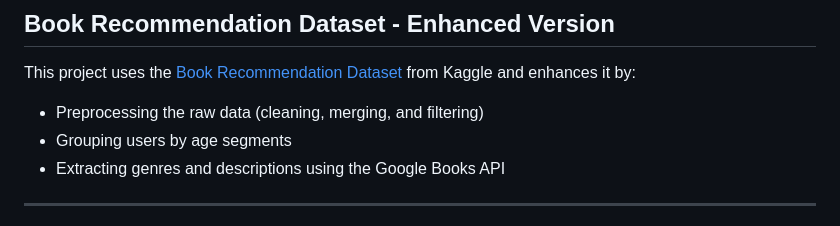
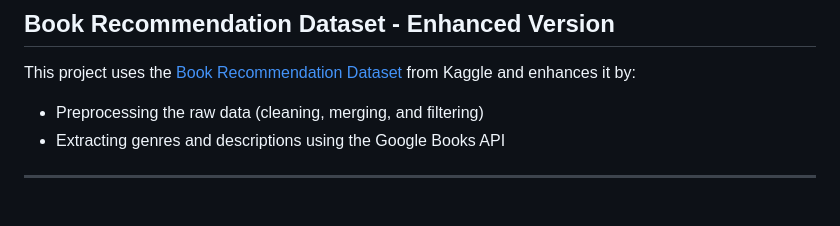
Before and after one commit to salina-nakarmi/Recommendo, a Markdown page: README.md, the part around the change. GitHub-like rendering.

Commit message:
Update README.md
Minor change

```diff
--- a/README.md
+++ b/README.md
@@ -20,7 +20,6 @@ python app.py
 
 This project uses the [Book Recommendation Dataset](https://www.kaggle.com/datasets/arashnic/book-recommendation-dataset) from Kaggle and enhances it by:
 - Preprocessing the raw data (cleaning, merging, and filtering)
-- Grouping users by age segments
 - Extracting genres and descriptions using the Google Books API
 
 ---
```
